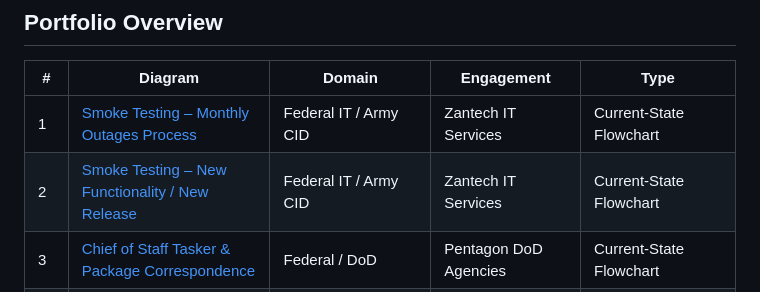
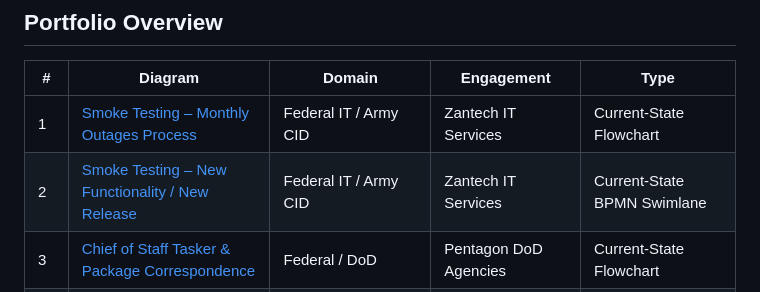
Before and after one commit to robertciceroson/process-engineering-portfolio, a Markdown page: README.md, the part around the change. GitHub-like rendering.

```diff
--- a/README.md
+++ b/README.md
@@ -22,7 +22,7 @@ All diagrams are built in Microsoft Visio and viewable directly in this reposito
 | # | Diagram | Domain | Engagement | Type |
 | --- | --- | --- | --- | --- |
 | 1 | [Smoke Testing – Monthly Outages Process](#1-smoke-testing--monthly-outages-process) | Federal IT / Army CID | Zantech IT Services | Current-State Flowchart |
-| 2 | [Smoke Testing – New Functionality / New Release](#2-smoke-testing--new-functionality--new-release) | Federal IT / Army CID | Zantech IT Services | Current-State Flowchart |
+| 2 | [Smoke Testing – New Functionality / New Release](#2-smoke-testing--new-functionality--new-release) | Federal IT / Army CID | Zantech IT Services | Current-State BPMN Swimlane |
 | 3 | [Chief of Staff Tasker & Package Correspondence](#3-chief-of-staff-tasker--package-correspondence) | Federal / DoD | Pentagon DoD Agencies | Current-State Flowchart |
 | 4 | [DASD IBR Action Memo Process](#4-dasd-ibr-action-memo-process) | Federal / DoD | Pentagon DoD Agencies | Current-State Flowchart |
 | 5 | [GIES Task Management Process](#5-gies-task-management-process) | Federal / DoD | Pentagon DoD Agencies | Current-State BPMN |
```
